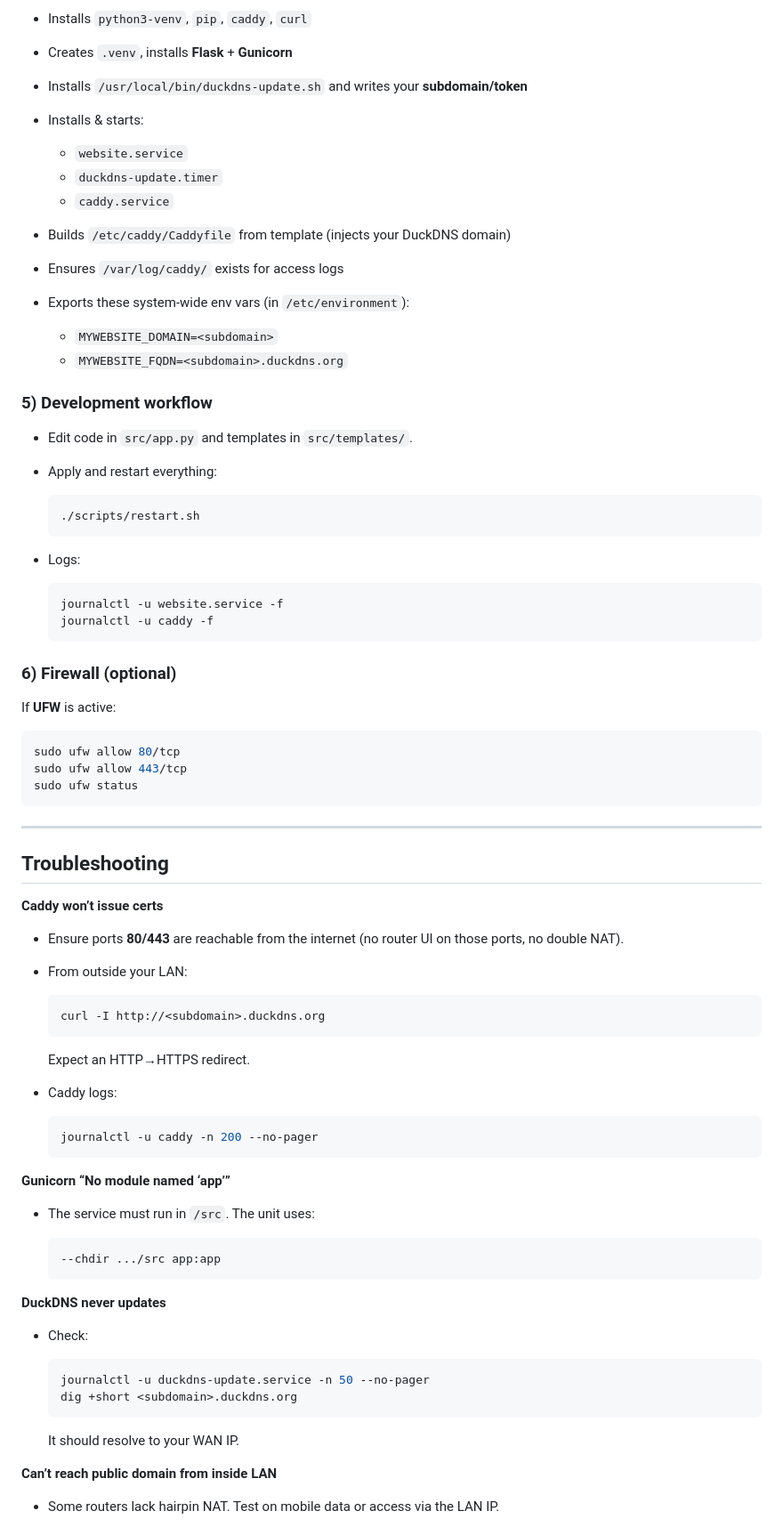
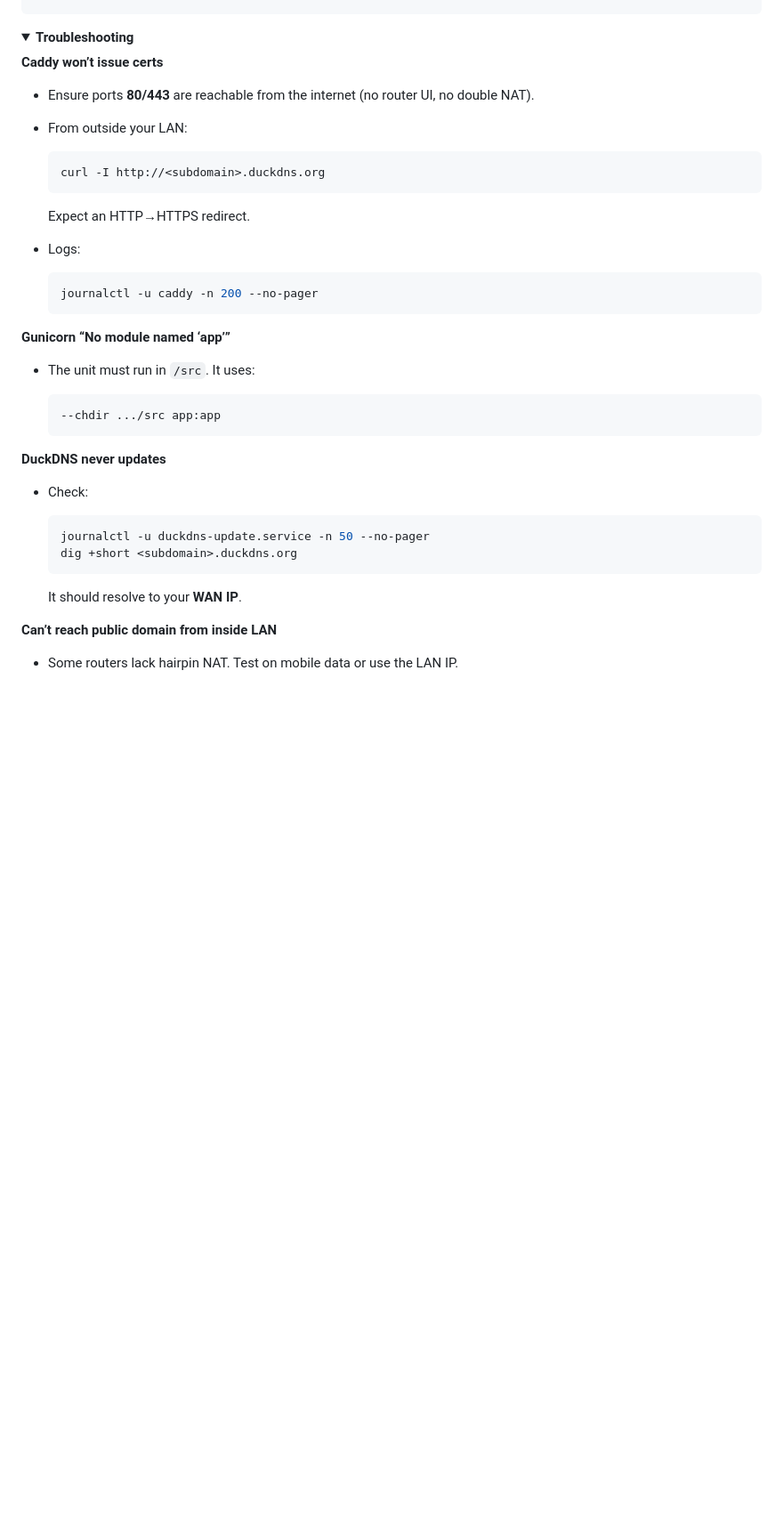
Before and after one commit to PizzaAllTheWay/My_Website, a Markdown page: README.md, the part around the change printed below. Shown: that part at 89% size. Drawn GitHub-style; folded sections open; blank space fills up the shorter version.

Commit message:
Added better readme

````diff
--- a/README.md
+++ b/README.md
@@ -171,50 +173,9 @@ What it does:
-* Installs `python3-venv`, `pip`, `caddy`, `curl`
-* Creates `.venv`, installs **Flask** + **Gunicorn**
-* Installs `/usr/local/bin/duckdns-update.sh` and writes your **subdomain/token**
-* Installs & starts:
-
-  * `website.service`
-  * `duckdns-update.timer`
-  * `caddy.service`
-* Builds `/etc/caddy/Caddyfile` from template (injects your DuckDNS domain)
-* Ensures `/var/log/caddy/` exists for access logs
-* Exports these system-wide env vars (in `/etc/environment`):
-
-  * `MYWEBSITE_DOMAIN=<subdomain>`
-  * `MYWEBSITE_FQDN=<subdomain>.duckdns.org`
-
-### 5) Development workflow
-
-* Edit code in `src/app.py` and templates in `src/templates/`.
-* Apply and restart everything:
-
-  ```bash
-  ./scripts/restart.sh
-  ```
-* Logs:
-
-  ```bash
-  journalctl -u website.service -f
-  journalctl -u caddy -f
-  ```
-
-### 6) Firewall (optional)
-
-If **UFW** is active:
-
-```bash
-sudo ufw allow 80/tcp
-sudo ufw allow 443/tcp
-sudo ufw status
-```
-
----
-
-## Troubleshooting
+<details>
+<summary><strong>Troubleshooting</strong></summary>
 
 **Caddy won’t issue certs**
 
-* Ensure ports **80/443** are reachable from the internet (no router UI on those ports, no double NAT).
+* Ensure ports **80/443** are reachable from the internet (no router UI, no double NAT).
 * From outside your LAN:
 
   ```bash
@@ -222,7 +183,7 @@ sudo ufw status
   ```
 
   Expect an HTTP→HTTPS redirect.
-* Caddy logs:
+* Logs:
 
   ```bash
   journalctl -u caddy -n 200 --no-pager
@@ -230,7 +191,7 @@ sudo ufw status
 
 **Gunicorn “No module named ‘app’”**
 
-* The service must run in `/src`. The unit uses:
+* The unit must run in `/src`. It uses:
 
   ```
   --chdir .../src app:app
@@ -245,9 +206,9 @@ sudo ufw status
   dig +short <subdomain>.duckdns.org
   ```
 
-  It should resolve to your WAN IP.
+  It should resolve to your **WAN IP**.
 
 **Can’t reach public domain from inside LAN**
 
-* Some routers lack hairpin NAT. Test on mobile data or access via the LAN IP.
+* Some routers lack hairpin NAT. Test on mobile data or use the LAN IP.
 
````
Also changed, not shown: other parts of README.md (+102 -105 lines).
